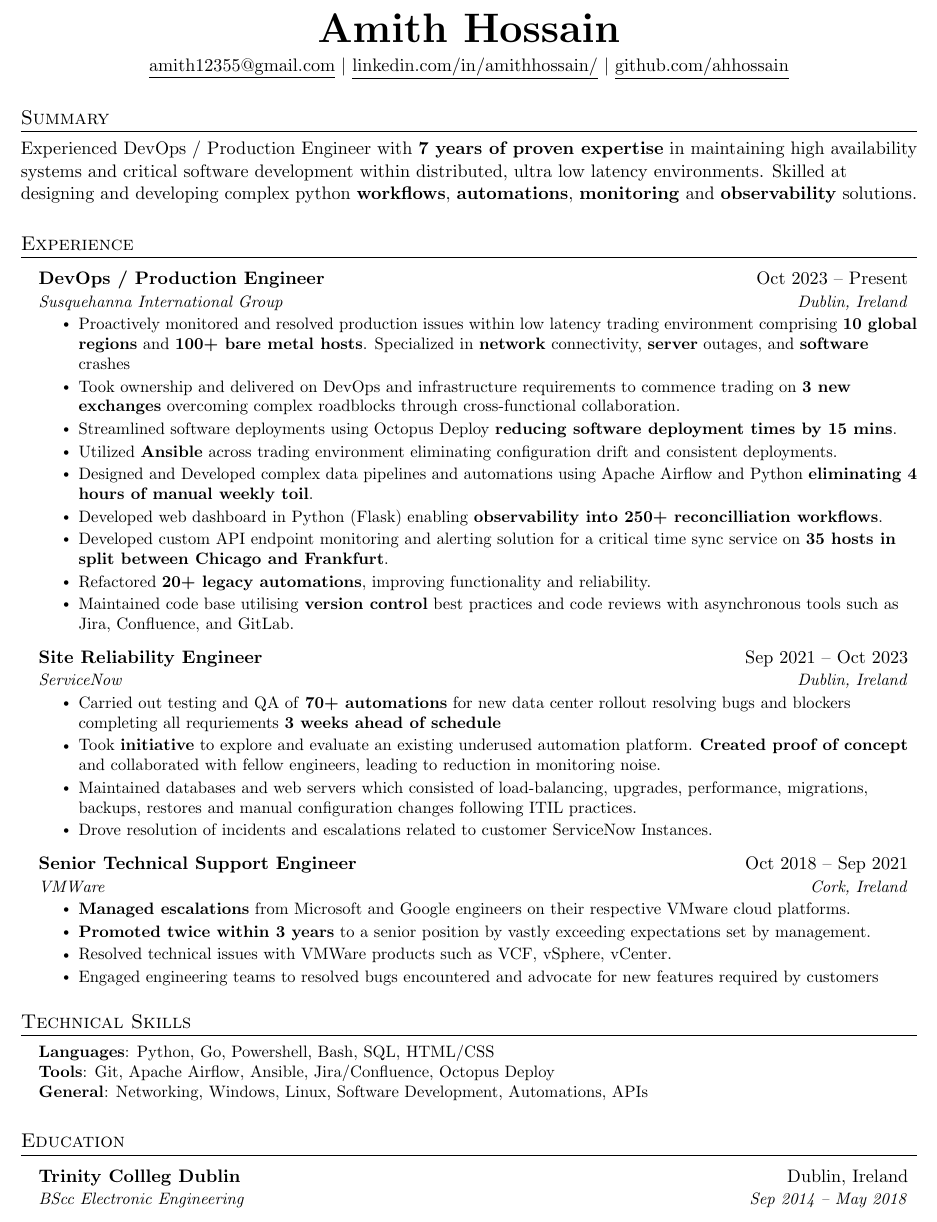
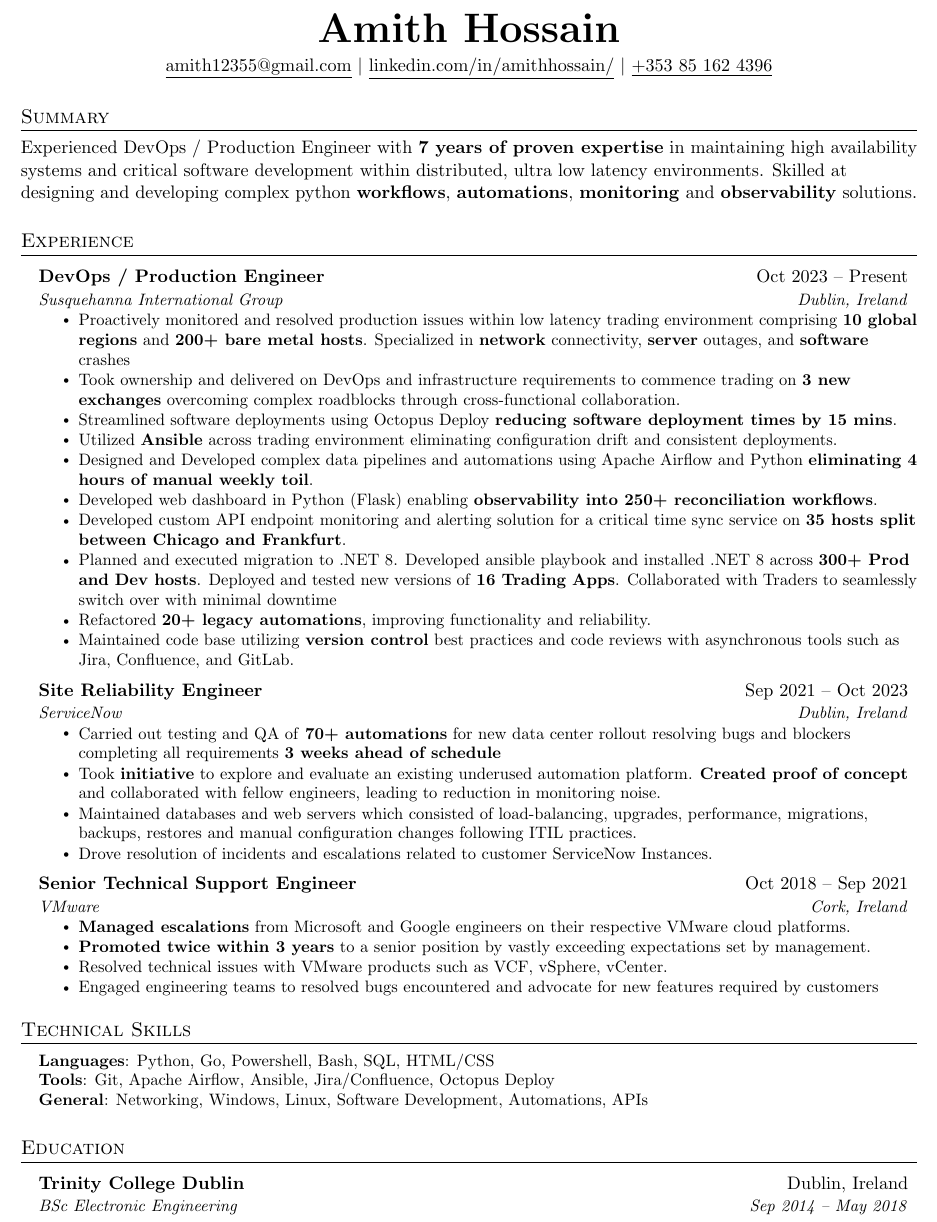
Before and after one commit to ahhossain/cv, a LaTeX CV (CV.tex): part of the page, cut so that both start at the same text. Compiled offline with pdfLaTeX.

Commit message:
Added net 8 migration

```diff
--- a/CV.tex
+++ b/CV.tex
@@ -109,10 +109,11 @@
     \textbf{\Huge {Amith Hossain}} \\ \vspace{4pt}
     \underline{amith12355@gmail.com} $|$
     \href{https://linkedin.com/in/amithhossain}{\underline{linkedin.com/in/amithhossain/}} $|$
-    \href{https://github.com/ahhossain}{\underline{github.com/ahhossain}}
+    \underline{+353 85 162 4396}
 \end{center}
 
 
+%-----------SUMMARY-----------
 \section{Summary}
   Experienced DevOps / Production Engineer with \textbf{7 years of proven expertise} in maintaining high availability systems and critical software development within distributed, ultra low latency environments. Skilled at designing and developing complex python \textbf{workflows}, \textbf{automations}, \textbf{monitoring} and \textbf{observability} solutions.
 
@@ -125,22 +126,23 @@
       {DevOps / Production Engineer}{Oct 2023 -- Present}
       {Susquehanna International Group}{Dublin, Ireland}
       \resumeItemListStart
-        \resumeItem{Proactively monitored and resolved production issues within low latency trading environment comprising \textbf{10 global regions} and \textbf{100+ bare metal hosts}. Specialized in \textbf{network} connectivity, \textbf{server} outages, and \textbf{software} crashes}
+        \resumeItem{Proactively monitored and resolved production issues within low latency trading environment comprising \textbf{10 global regions} and \textbf{200+ bare metal hosts}. Specialized in \textbf{network} connectivity, \textbf{server} outages, and \textbf{software} crashes}
         \resumeItem{Took ownership and delivered on DevOps and infrastructure requirements to commence trading on \textbf{3 new exchanges} overcoming complex roadblocks through cross-functional collaboration.}
         \resumeItem{Streamlined software deployments using Octopus Deploy \textbf{reducing software deployment times by 15 mins}.}
         \resumeItem{Utilized \textbf{Ansible} across trading environment eliminating configuration drift and consistent deployments.}
         \resumeItem{Designed and Developed complex data pipelines and automations using Apache Airflow and Python \textbf{eliminating 4 hours of manual weekly toil}.}
-        \resumeItem{Developed web dashboard in Python (Flask) enabling \textbf{observability into 250+ reconcilliation workflows}.}
-        \resumeItem{Developed custom API endpoint monitoring and alerting solution for a critical time sync service on \textbf{35 hosts in split between Chicago and Frankfurt}.}
+        \resumeItem{Developed web dashboard in Python (Flask) enabling \textbf{observability into 250+ reconciliation workflows}.}
+        \resumeItem{Developed custom API endpoint monitoring and alerting solution for a critical time sync service on \textbf{35 hosts split between Chicago and Frankfurt}.}
+        \resumeItem{Planned and executed migration to .NET 8. Developed ansible playbook and installed .NET 8 across \textbf{300+ Prod and Dev hosts}. Deployed and tested new versions of \textbf{16 Trading Apps}. Collaborated with Traders to seamlessly switch over with minimal downtime}
         \resumeItem{Refactored \textbf{20+ legacy automations}, improving functionality and reliability.}
-        \resumeItem{Maintained code base utilising \textbf{version control} best practices and code reviews with asynchronous tools such as Jira, Confluence, and GitLab.}
+        \resumeItem{Maintained code base utilizing \textbf{version control} best practices and code reviews with asynchronous tools such as Jira, Confluence, and GitLab.}
       \resumeItemListEnd
 
     \resumeSubheading
       {Site Reliability Engineer}{Sep 2021 -- Oct 2023}
       {ServiceNow}{Dublin, Ireland}
       \resumeItemListStart
-        \resumeItem{Carried out testing and QA of \textbf{70+ automations} for new data center rollout resolving bugs and blockers completing all requriements \textbf{3 weeks ahead of schedule}}
+        \resumeItem{Carried out testing and QA of \textbf{70+ automations} for new data center rollout resolving bugs and blockers completing all requirements \textbf{3 weeks ahead of schedule}}
         \resumeItem{Took \textbf{initiative} to explore and evaluate an existing underused automation platform. \textbf{Created proof of concept} and collaborated with fellow engineers, leading to reduction in monitoring noise.}
         \resumeItem{Maintained databases and web servers which consisted of load-balancing, upgrades, performance, migrations, backups, restores and manual configuration changes following ITIL practices.}
         \resumeItem{Drove resolution of incidents and escalations related to customer ServiceNow Instances.}
@@ -148,11 +150,11 @@
 
     \resumeSubheading
       {Senior Technical Support Engineer}{Oct 2018 -- Sep 2021}
-      {VMWare}{Cork, Ireland}
+      {VMware}{Cork, Ireland}
       \resumeItemListStart
         \resumeItem{\textbf{Managed escalations} from Microsoft and Google engineers on their respective VMware cloud platforms.}
         \resumeItem{\textbf{Promoted twice within 3 years} to a senior position by vastly exceeding expectations set by management.}
-        \resumeItem{Resolved technical issues with VMWare products such as VCF, vSphere, vCenter.}
+        \resumeItem{Resolved technical issues with VMware products such as VCF, vSphere, vCenter.}
         \resumeItem{Engaged engineering teams to resolved bugs encountered and advocate for new features required by customers}
       \resumeItemListEnd
 
@@ -176,8 +178,8 @@
 \section{Education}
   \resumeSubHeadingListStart
     \resumeSubheading
-      {Trinity Collleg Dublin}{Dublin, Ireland}
-      {BScc Electronic Engineering}{Sep 2014 -- May 2018}
+      {Trinity College Dublin}{Dublin, Ireland}
+      {BSc Electronic Engineering}{Sep 2014 -- May 2018}
   \resumeSubHeadingListEnd
 
 
```
Also changed, not shown: CV.pdf, CV.tex (6 more changed lines).
